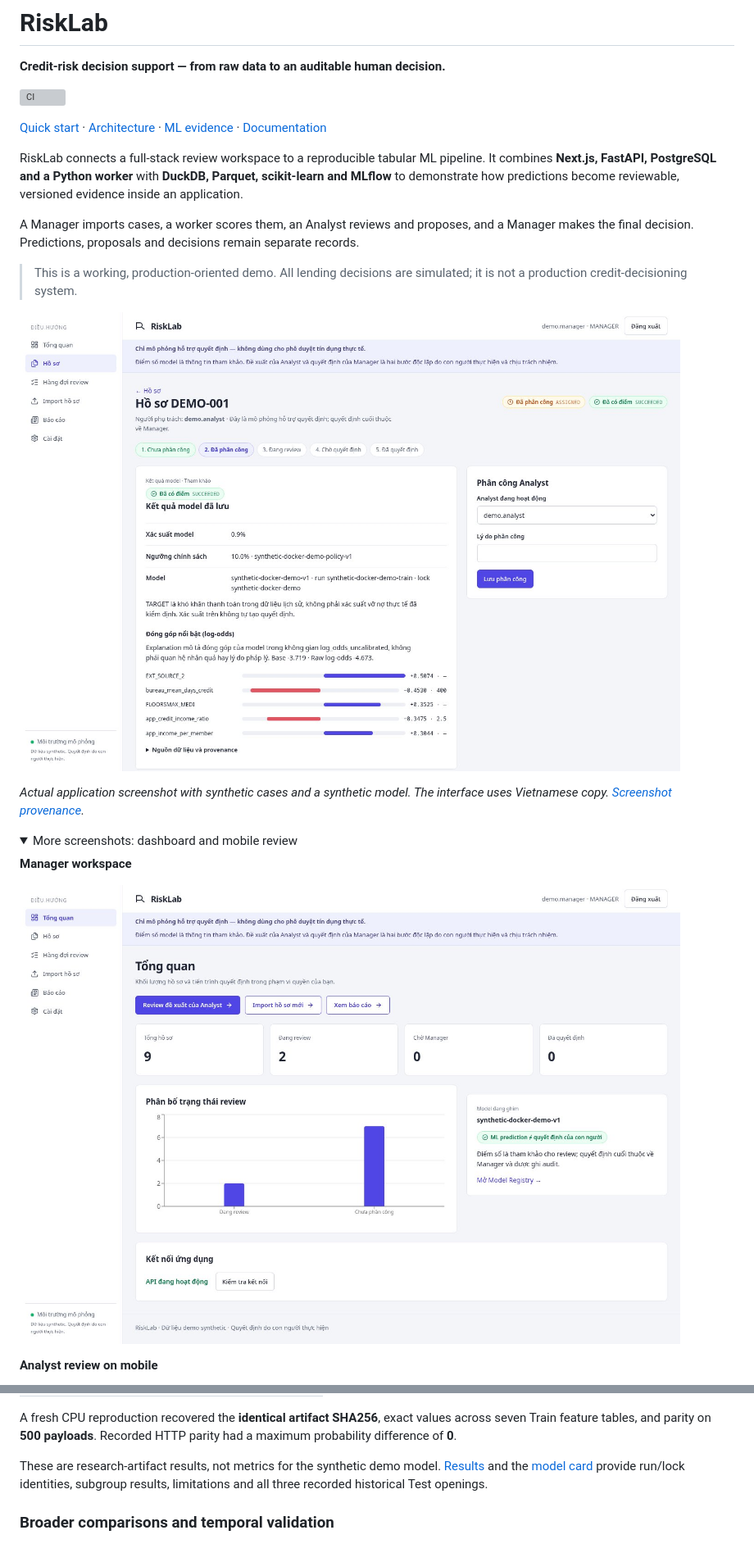
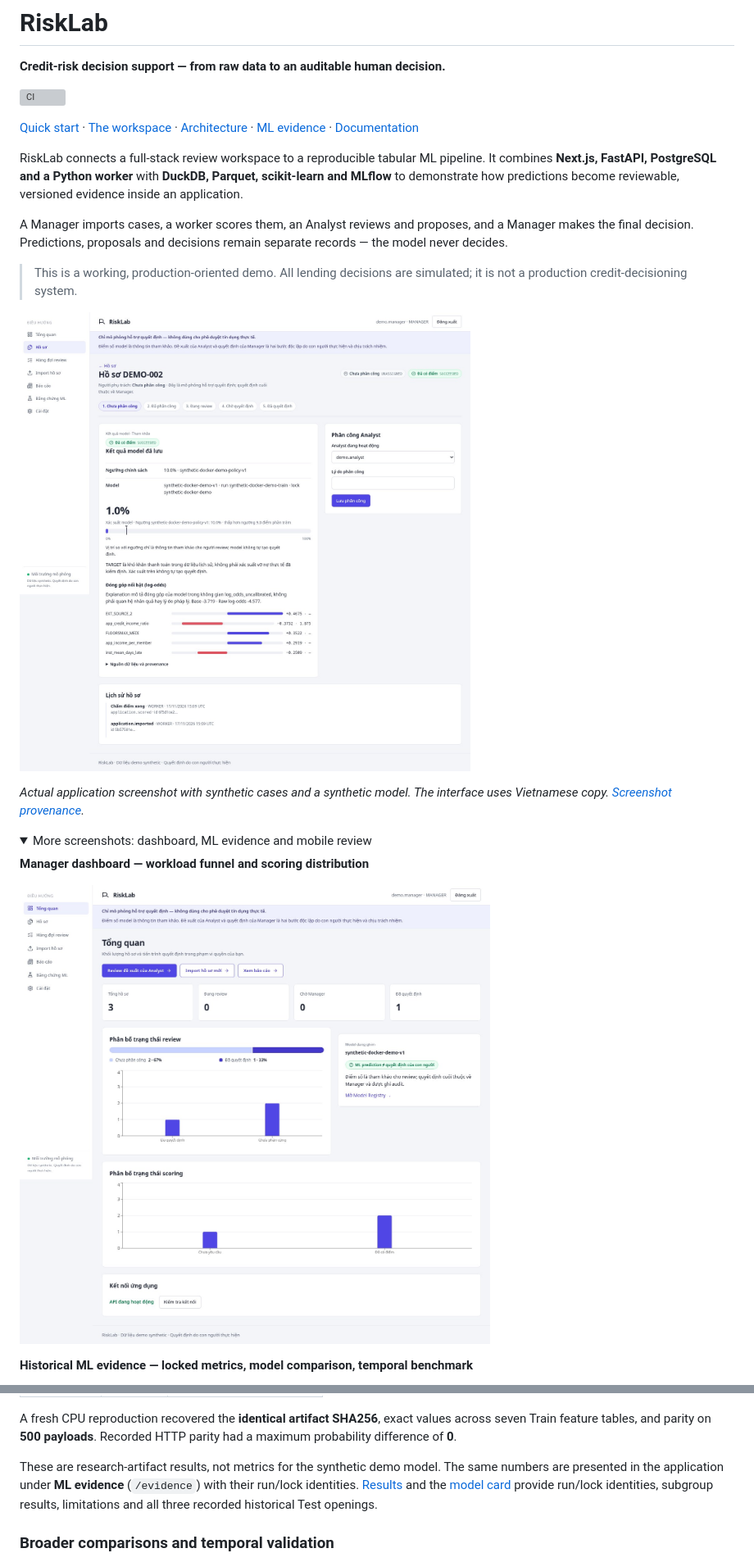
Before and after one commit to hoangisreal/RiskLab, a Markdown page: README.md, 2 parts joined by grey strips. Shown at 82% size. GitHub-like rendering; pictures changed too: docs/assets/case-review.jpg, docs/assets/overview.jpg; folded sections open; grey boxes are pictures that could not be loaded.

```diff
--- a/README.md
+++ b/README.md
@@ -4,7 +4,7 @@
 
 [![CI](https://github.com/hoangisreal/RiskLab/actions/workflows/ci.yml/badge.svg)](https://github.com/hoangisreal/RiskLab/actions/workflows/ci.yml)
 
-[Quick start](#quick-start) · [Architecture](#architecture) · [ML evidence](#ml-evidence) · [Documentation](docs/README.md)
+[Quick start](#quick-start) · [The workspace](#the-workspace) · [Architecture](#architecture) · [ML evidence](#ml-evidence) · [Documentation](docs/README.md)
 
 RiskLab connects a full-stack review workspace to a reproducible tabular ML
 pipeline. It combines **Next.js, FastAPI, PostgreSQL and a Python worker** with
@@ -13,7 +13,7 @@ become reviewable, versioned evidence inside an application.
 
 A Manager imports cases, a worker scores them, an Analyst reviews and proposes,
 and a Manager makes the final decision. Predictions, proposals and decisions
-remain separate records.
+remain separate records — the model never decides.
 
 > This is a working, production-oriented demo. All lending decisions are
 > simulated; it is not a production credit-decisioning system.
@@ -24,7 +24,7 @@ remain separate records.
 The interface uses Vietnamese copy. [Screenshot provenance](docs/assets/README.md).*
 
 <details>
-<summary>More screenshots: dashboard and mobile review</summary>
+<summary>More screenshots: dashboard, ML evidence and mobile review</summary>
 
-**Manager workspace**
+**Manager dashboard — workload funnel and scoring distribution**
 
@@ -32,3 +32,3 @@ The interface uses Vietnamese copy. [Screenshot provenance](docs/assets/README.m
 
-**Analyst review on mobile**
+**Historical ML evidence — locked metrics, model comparison, temporal benchmark**
 
@@ -128,9 +151,10 @@ values across seven Train feature tables, and parity on **500 payloads**.
 Recorded HTTP parity had a maximum probability difference of **0**.
 
 These are research-artifact results, not metrics for the synthetic demo model.
-[Results](docs/RESULTS.md) and the [model card](docs/model_card.md) provide
-run/lock identities, subgroup results, limitations and all three recorded
-historical Test openings.
+The same numbers are presented in the application under **ML evidence**
+(`/evidence`) with their run/lock identities. [Results](docs/RESULTS.md) and
+the [model card](docs/model_card.md) provide run/lock identities, subgroup
+results, limitations and all three recorded historical Test openings.
 
 ### Broader comparisons and temporal validation
 
```
Also changed, not shown: other parts of README.md (+29 -4 lines), docs/assets/README.md (+18 -9 lines), docs/assets/evidence.jpg (added), docs/assets/mobile-review.jpg, 1 other file.
